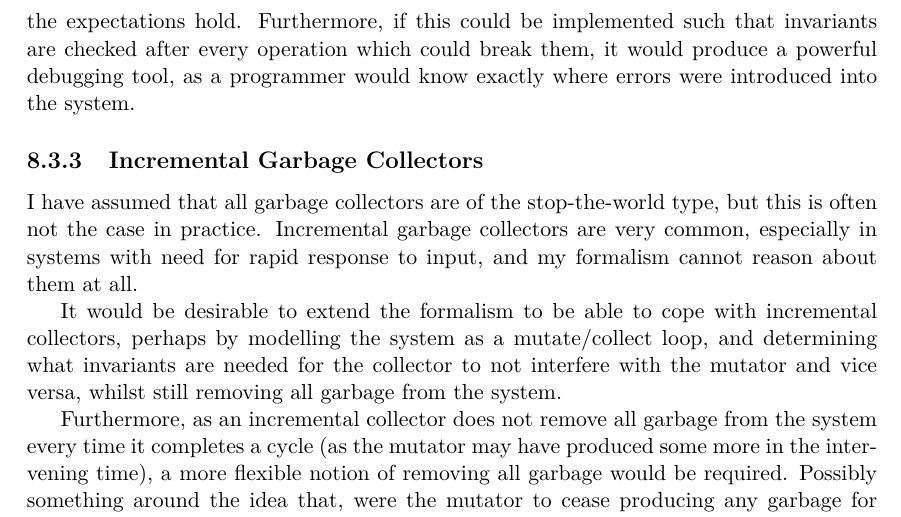
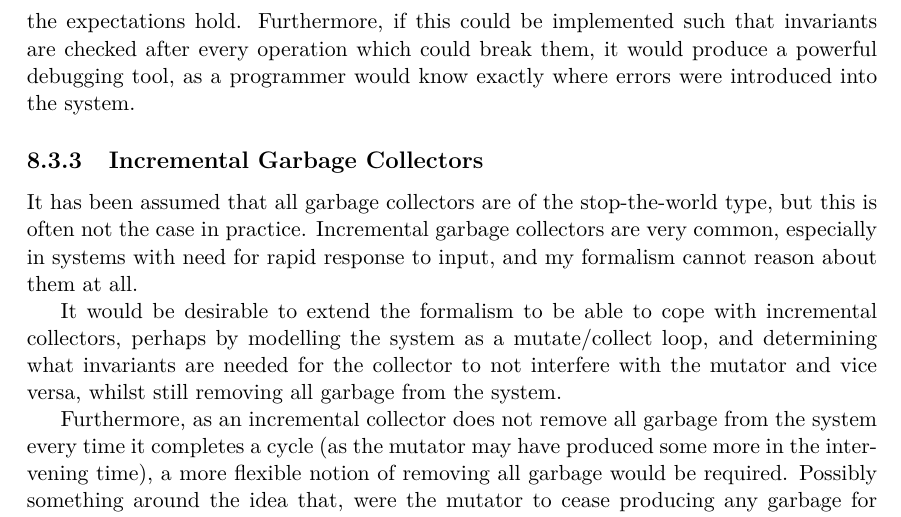
Before and after one commit to barrucadu/meng-project, a LaTeX thesis (dissertation/dissertation.tex, which reads dissertation/08-conclusion.tex): part of page 64 of 86, cut so that both start at the same text. Compiled offline with XeLaTeX; a LaTeX package or settings file that is missing is left out.

Commit message:
Remove an I

```diff
--- a/dissertation/08-conclusion.tex
+++ b/dissertation/08-conclusion.tex
@@ -113,11 +113,11 @@ where errors were introduced into the system.
 \subsection{Incremental Garbage Collectors}
 \label{sec:conclusion-further-incremental}
 
-I have assumed that all garbage collectors are of the stop-the-world
-type, but this is often not the case in practice. Incremental garbage
-collectors are very common, especially in systems with need for rapid
-response to input, and my formalism cannot reason about them at
-all.
+It has been assumed that all garbage collectors are of the
+stop-the-world type, but this is often not the case in
+practice. Incremental garbage collectors are very common, especially
+in systems with need for rapid response to input, and my formalism
+cannot reason about them at all.
 
 It would be desirable to extend the formalism to be able to cope with
 incremental collectors, perhaps by modelling the system as a
```
